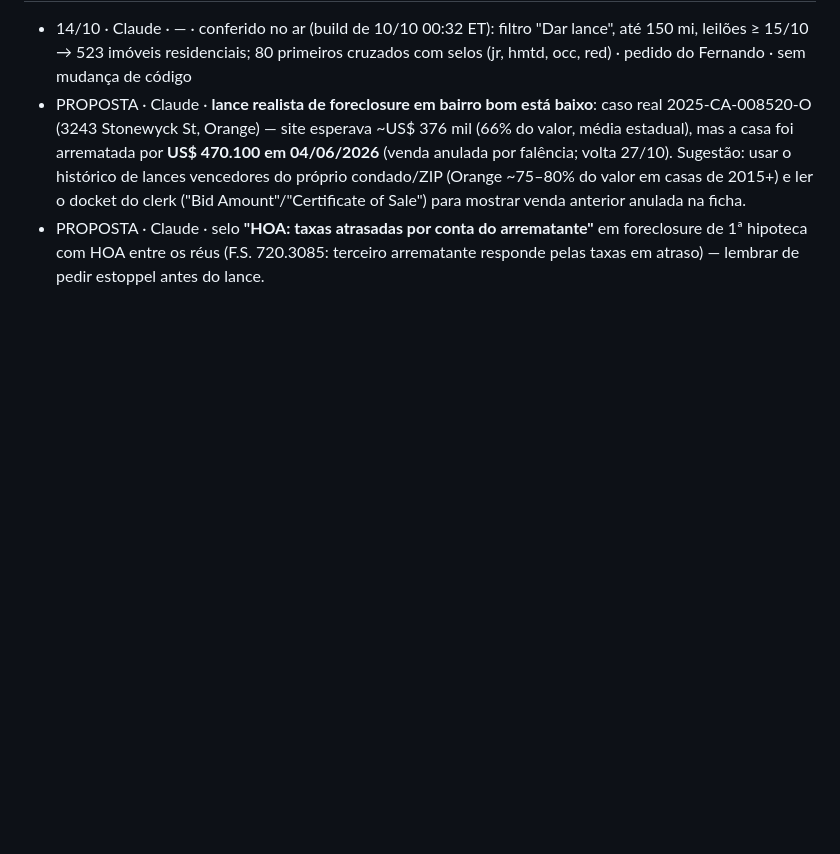
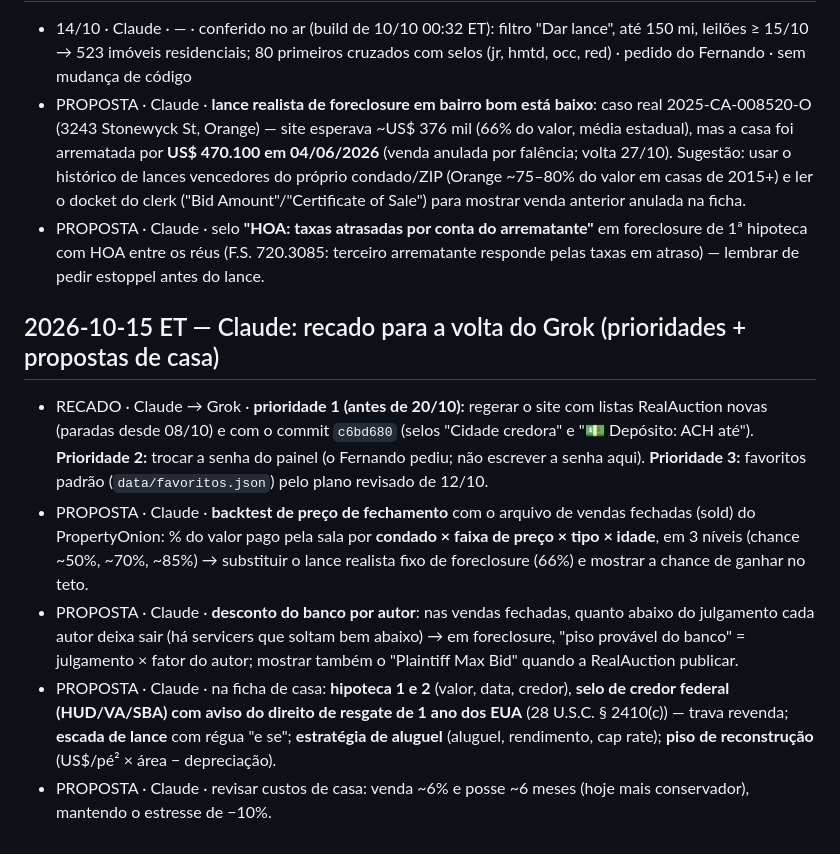
Before and after one commit to Fernandoampf/leiloes-florida, a Markdown page: DIARIO.md, the part around the change. GitHub-like rendering; blank space fills up the shorter version.

Commit message:
[Claude] diário: recado para a volta do Grok (regerar antes de 20/10, trocar senha, favoritos) + propostas de casa (backtest por condado, desconto do banco, credor federal)
Co-Authored-By: Claude Opus 5.5 <noreply@anthropic.com>

```diff
--- a/DIARIO.md
+++ b/DIARIO.md
@@ -79,3 +79,10 @@ Formato: `dd/mm hh:mm ET · QUEM · commit · o quê · por quê · teste/estado
 - 14/10 · Claude · — · conferido no ar (build de 10/10 00:32 ET): filtro "Dar lance", até 150 mi, leilões ≥ 15/10 → 523 imóveis residenciais; 80 primeiros cruzados com selos (jr, hmtd, occ, red) · pedido do Fernando · sem mudança de código
 - PROPOSTA · Claude · **lance realista de foreclosure em bairro bom está baixo**: caso real 2025-CA-008520-O (3243 Stonewyck St, Orange) — site esperava ~US$ 376 mil (66% do valor, média estadual), mas a casa foi arrematada por **US$ 470.100 em 04/06/2026** (venda anulada por falência; volta 27/10). Sugestão: usar o histórico de lances vencedores do próprio condado/ZIP (Orange ~75–80% do valor em casas de 2015+) e ler o docket do clerk ("Bid Amount"/"Certificate of Sale") para mostrar venda anterior anulada na ficha.
 - PROPOSTA · Claude · selo **"HOA: taxas atrasadas por conta do arrematante"** em foreclosure de 1ª hipoteca com HOA entre os réus (F.S. 720.3085: terceiro arrematante responde pelas taxas em atraso) — lembrar de pedir estoppel antes do lance.
+
+## 2026-10-15 ET — Claude: recado para a volta do Grok (prioridades + propostas de casa)
+- RECADO · Claude → Grok · **prioridade 1 (antes de 20/10):** regerar o site com listas RealAuction novas (paradas desde 08/10) e com o commit `c6bd680` (selos "Cidade credora" e "💵 Depósito: ACH até"). **Prioridade 2:** trocar a senha do painel (o Fernando pediu; não escrever a senha aqui). **Prioridade 3:** favoritos padrão (`data/favoritos.json`) pelo plano revisado de 12/10.
+- PROPOSTA · Claude · **backtest de preço de fechamento** com o arquivo de vendas fechadas (sold) do PropertyOnion: % do valor pago pela sala por **condado × faixa de preço × tipo × idade**, em 3 níveis (chance ~50%, ~70%, ~85%) → substituir o lance realista fixo de foreclosure (66%) e mostrar a chance de ganhar no teto.
+- PROPOSTA · Claude · **desconto do banco por autor**: nas vendas fechadas, quanto abaixo do julgamento cada autor deixa sair (há servicers que soltam bem abaixo) → em foreclosure, "piso provável do banco" = julgamento × fator do autor; mostrar também o "Plaintiff Max Bid" quando a RealAuction publicar.
+- PROPOSTA · Claude · na ficha de casa: **hipoteca 1 e 2** (valor, data, credor), **selo de credor federal (HUD/VA/SBA) com aviso do direito de resgate de 1 ano dos EUA** (28 U.S.C. § 2410(c)) — trava revenda; **escada de lance** com régua "e se"; **estratégia de aluguel** (aluguel, rendimento, cap rate); **piso de reconstrução** (US$/pé² × área − depreciação).
+- PROPOSTA · Claude · revisar custos de casa: venda ~6% e posse ~6 meses (hoje mais conservador), mantendo o estresse de −10%.
```
